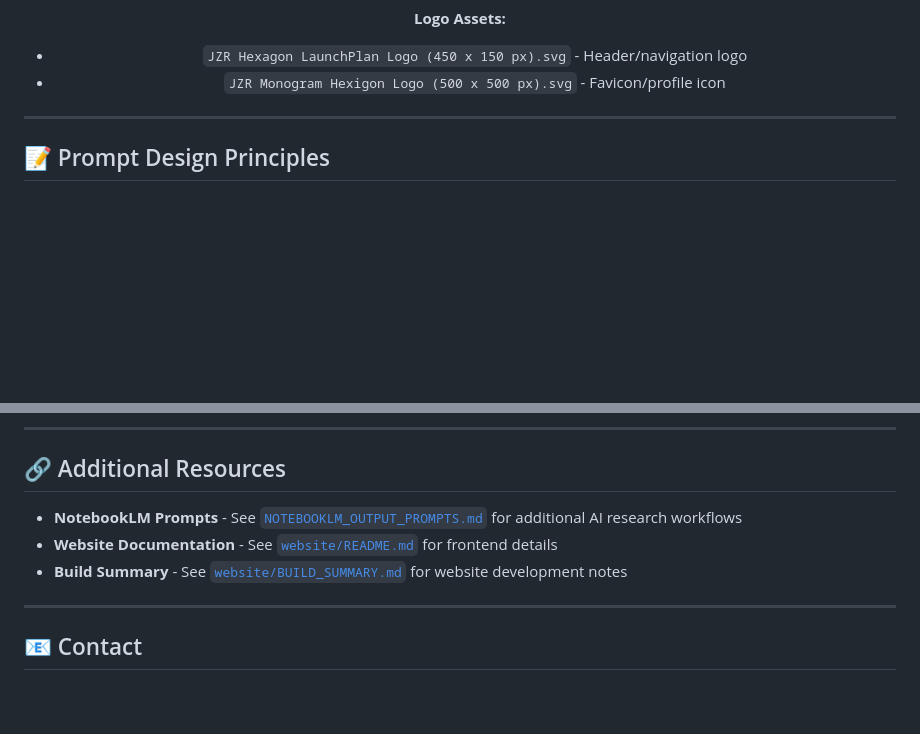
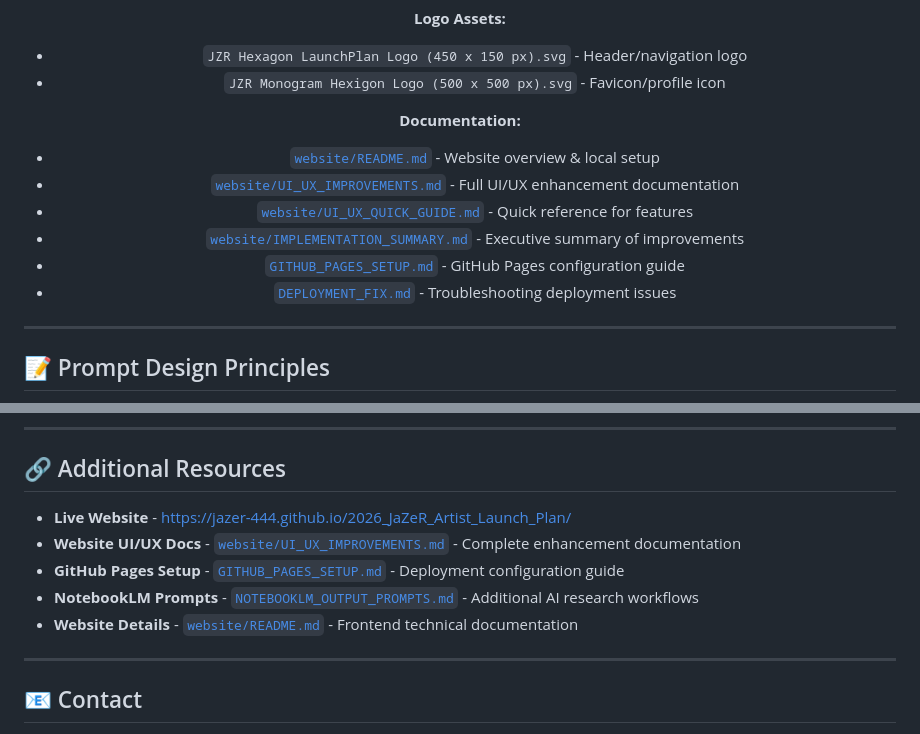
Before and after one commit to JaZeR-444/2026-jazer-artist-launch-plan, a Markdown page: README.md, 2 parts joined by grey strips. Drawn GitHub-style; blank space fills up the shorter version.

```diff
--- a/README.md
+++ b/README.md
@@ -234,6 +317,14 @@ Or drag-and-drop the `website/` folder at [app.netlify.com/drop](https://app.net
 **Logo Assets:**
 - `JZR Hexagon LaunchPlan Logo (450 x 150 px).svg` - Header/navigation logo
 - `JZR Monogram Hexigon Logo (500 x 500 px).svg` - Favicon/profile icon
+
+**Documentation:**
+- [`website/README.md`](website/README.md) - Website overview & local setup
+- [`website/UI_UX_IMPROVEMENTS.md`](website/UI_UX_IMPROVEMENTS.md) - Full UI/UX enhancement documentation
+- [`website/UI_UX_QUICK_GUIDE.md`](website/UI_UX_QUICK_GUIDE.md) - Quick reference for features
+- [`website/IMPLEMENTATION_SUMMARY.md`](website/IMPLEMENTATION_SUMMARY.md) - Executive summary of improvements
+- [`GITHUB_PAGES_SETUP.md`](GITHUB_PAGES_SETUP.md) - GitHub Pages configuration guide
+- [`DEPLOYMENT_FIX.md`](DEPLOYMENT_FIX.md) - Troubleshooting deployment issues
 
 </div>
 
@@ -345,9 +436,11 @@ This repository is provided as-is for educational and strategic planning purpose
 
 ## 🔗 Additional Resources
 
-- **NotebookLM Prompts** - See [`NOTEBOOKLM_OUTPUT_PROMPTS.md`](NOTEBOOKLM_OUTPUT_PROMPTS.md) for additional AI research workflows
-- **Website Documentation** - See [`website/README.md`](website/README.md) for frontend details
-- **Build Summary** - See [`website/BUILD_SUMMARY.md`](website/BUILD_SUMMARY.md) for website development notes
+- **Live Website** - [https://jazer-444.github.io/2026_JaZeR_Artist_Launch_Plan/](https://jazer-444.github.io/2026_JaZeR_Artist_Launch_Plan/)
+- **Website UI/UX Docs** - [`website/UI_UX_IMPROVEMENTS.md`](website/UI_UX_IMPROVEMENTS.md) - Complete enhancement documentation
+- **GitHub Pages Setup** - [`GITHUB_PAGES_SETUP.md`](GITHUB_PAGES_SETUP.md) - Deployment configuration guide
+- **NotebookLM Prompts** - [`NOTEBOOKLM_OUTPUT_PROMPTS.md`](NOTEBOOKLM_OUTPUT_PROMPTS.md) - Additional AI research workflows
+- **Website Details** - [`website/README.md`](website/README.md) - Frontend technical documentation
 
 ---
 
```
Also changed, not shown: other parts of README.md (+123 -36 lines).
